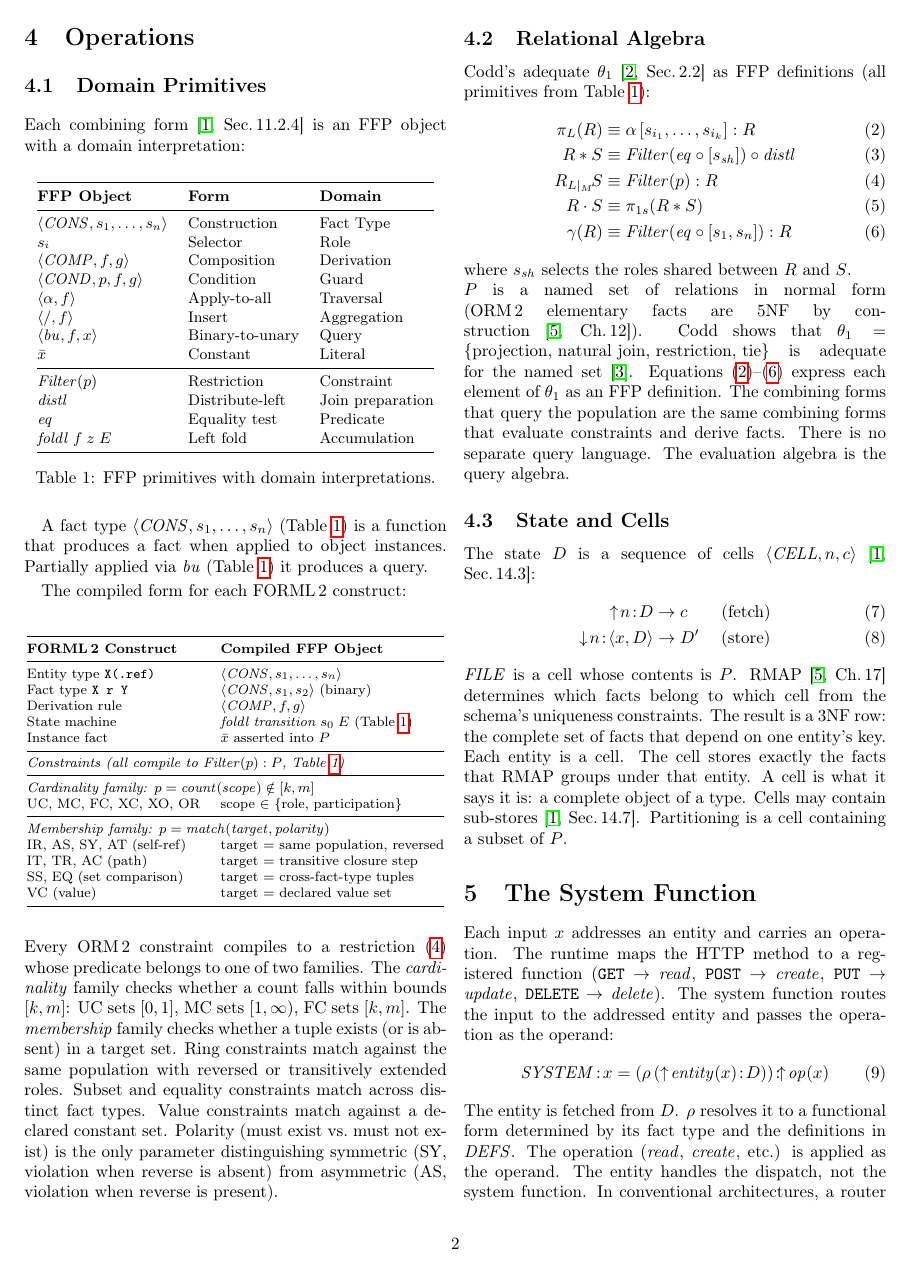
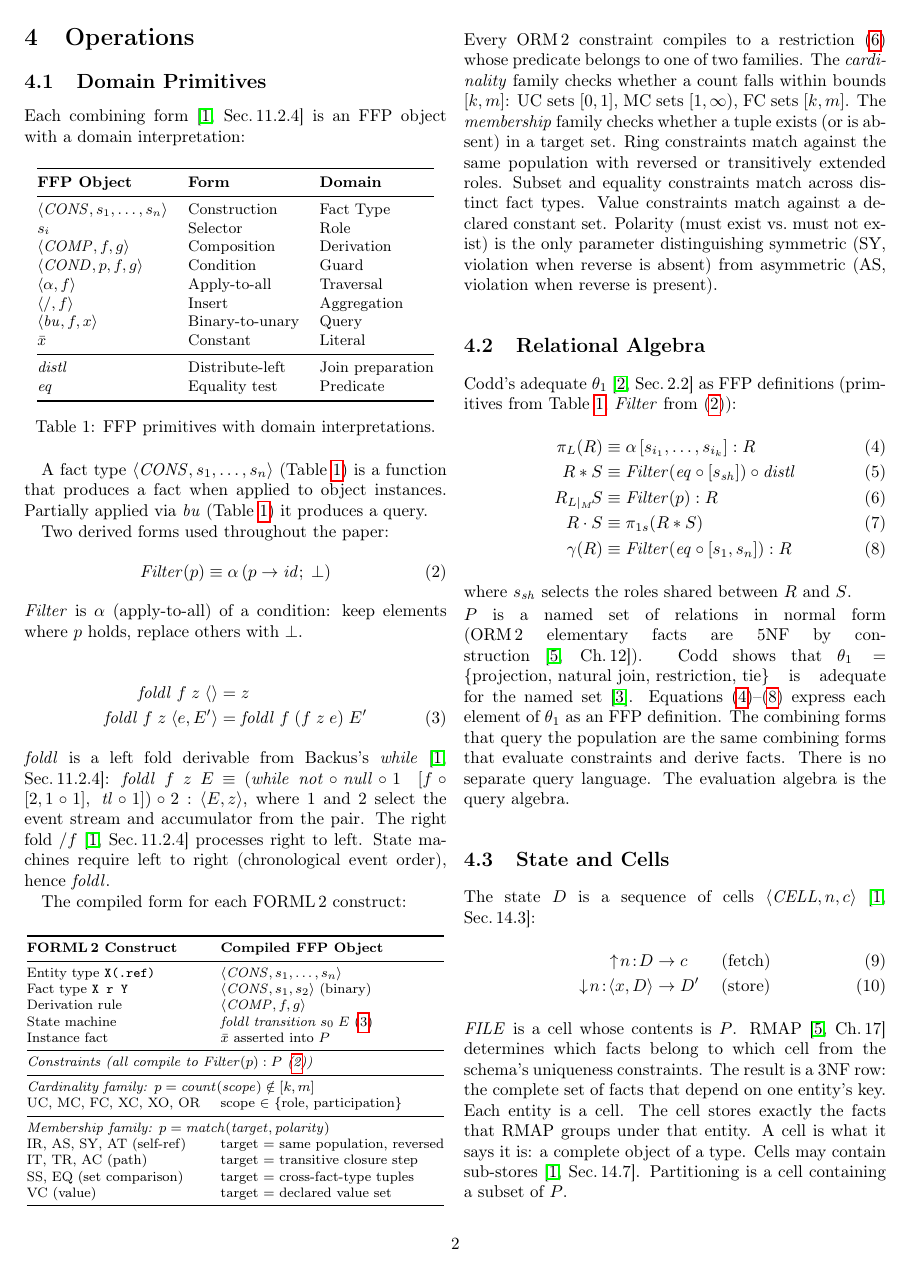
Before and after one commit to graphdl/graphdl-orm, a LaTeX paper (AREST.tex): page 2 of 8. Compiled offline with pdfLaTeX.

Commit message:
paper: derive Filter and foldl from Backus primitives
Four corrections to align AREST math with Backus 1978:

1. Filter(p) derived as alpha(p -> id; bottom), not treated as primitive.
   Added equation (filter-def) with derivation from alpha and condition.

2. foldl derived from Backus while (Section 11.2.4), not treated as
   primitive. Added equation (foldl-def) with explicit derivation
   showing the while form with pair accumulator.

3. Navigation links (equations 9-11) rewritten as FFP expressions:
   projection of Filter over F_B, replacing set comprehensions.
   Proof updated to reference Filter derivation.

4. All references to Filter and foldl now cite their derivation
   equations instead of Table 1.

Filter and foldl removed from Table 1 (they are derived, not primitive).
State machine entry updated to cite foldl derivation.

Co-Authored-By: Claude Opus 4.6 (1M context) <noreply@anthropic.com>

```diff
--- a/AREST.tex
+++ b/AREST.tex
@@ -87,16 +87,26 @@ $\langle/, f\rangle$ & Insert & Aggregation \\
 $\langle\mathit{bu}, f, x\rangle$ & Binary-to-unary & Query \\
 $\bar{x}$ & Constant & Literal \\
 \midrule
-$\mathit{Filter}(p)$ & Restriction & Constraint \\
 $\mathit{distl}$ & Distribute-left & Join preparation \\
 $\mathit{eq}$ & Equality test & Predicate \\
-$\mathit{foldl}\;f\;z\;E$ & Left fold & Accumulation \\
 \bottomrule
 \end{tabular}
 \caption{FFP primitives with domain interpretations.}\label{tab:ffp}
 \end{table}
 
 A fact type $\langle\mathit{CONS}, s_1, \ldots, s_n\rangle$ (Table~\ref{tab:ffp}) is a function that produces a fact when applied to object instances. Partially applied via $\mathit{bu}$ (Table~\ref{tab:ffp}) it produces a query.
+
+Two derived forms used throughout the paper:
+\begin{align}
+\mathit{Filter}(p) &\equiv \alpha\,(p \to \mathit{id} ;\; \bot) \label{eq:filter-def}
+\end{align}
+$\mathit{Filter}$ is $\alpha$ (apply-to-all) of a condition: keep elements where $p$ holds, replace others with $\bot$.
+
+\begin{align}
+\mathit{foldl}\;f\;z\;\langle\rangle &= z \notag \\
+\mathit{foldl}\;f\;z\;\langle e, E'\rangle &= \mathit{foldl}\;f\;(f\;z\;e)\;E' \label{eq:foldl-def}
+\end{align}
+$\mathit{foldl}$ is a left fold derivable from Backus's $\mathit{while}$~\cite[Sec.\,11.2.4]{backus78}: $\mathit{foldl}\;f\;z\;E \equiv (\mathit{while}\;\mathit{not} \circ \mathit{null} \circ 1\;\;[f \circ [2, 1 \circ 1],\;\mathit{tl} \circ 1]) \circ 2 : \langle E, z\rangle$, where 1 and 2 select the event stream and accumulator from the pair. The right fold $/f$~\cite[Sec.\,11.2.4]{backus78} processes right to left. State machines require left to right (chronological event order), hence $\mathit{foldl}$.
 
 The compiled form for each FORML\,2 construct:
 
@@ -109,10 +119,10 @@ The compiled form for each FORML\,2 construct:
 Entity type \texttt{X(.ref)} & $\langle\mathit{CONS}, s_1, \ldots, s_n\rangle$ \\
 Fact type \texttt{X r Y} & $\langle\mathit{CONS}, s_1, s_2\rangle$ (binary) \\
 Derivation rule & $\langle\mathit{COMP}, f, g\rangle$ \\
-State machine & $\mathit{foldl}\;\mathit{transition}\;s_0\;E$ (Table~\ref{tab:ffp}) \\
+State machine & $\mathit{foldl}\;\mathit{transition}\;s_0\;E$~(\ref{eq:foldl-def}) \\
 Instance fact & $\bar{x}$ asserted into $P$ \\
 \midrule
-\multicolumn{2}{@{}l@{}}{\textit{Constraints (all compile to $\mathit{Filter}(p) : P$, Table~\ref{tab:ffp})}} \\
+\multicolumn{2}{@{}l@{}}{\textit{Constraints (all compile to $\mathit{Filter}(p) : P$~(\ref{eq:filter-def}))}} \\
 \midrule
 \multicolumn{2}{@{}l@{}}{\textit{Cardinality family:} $p = \mathit{count}(\mathit{scope}) \notin [k, m]$} \\
 UC, MC, FC, XC, XO, OR & scope $\in$ \{role, participation\} \\
@@ -130,7 +140,7 @@ VC (value) & target $=$ declared value set \\
 
 \subsection{Relational Algebra}
 
-Codd's adequate $\theta_1$~\cite[Sec.\,2.2]{codd70} as FFP definitions (all primitives from Table~\ref{tab:ffp}):
+Codd's adequate $\theta_1$~\cite[Sec.\,2.2]{codd70} as FFP definitions (primitives from Table~\ref{tab:ffp}, $\mathit{Filter}$ from~(\ref{eq:filter-def})):
 \begin{align}
 \pi_L(R) &\equiv \alpha\,[s_{i_1}, \ldots, s_{i_k}] : R \label{eq:proj} \\
 R \mathbin{*} S &\equiv \mathit{Filter}(\mathit{eq} \circ [s_{\mathit{sh}}]) \circ \mathit{distl} \label{eq:join} \\
```
Also changed, not shown: AREST.pdf, AREST.tex (6 more changed lines).
